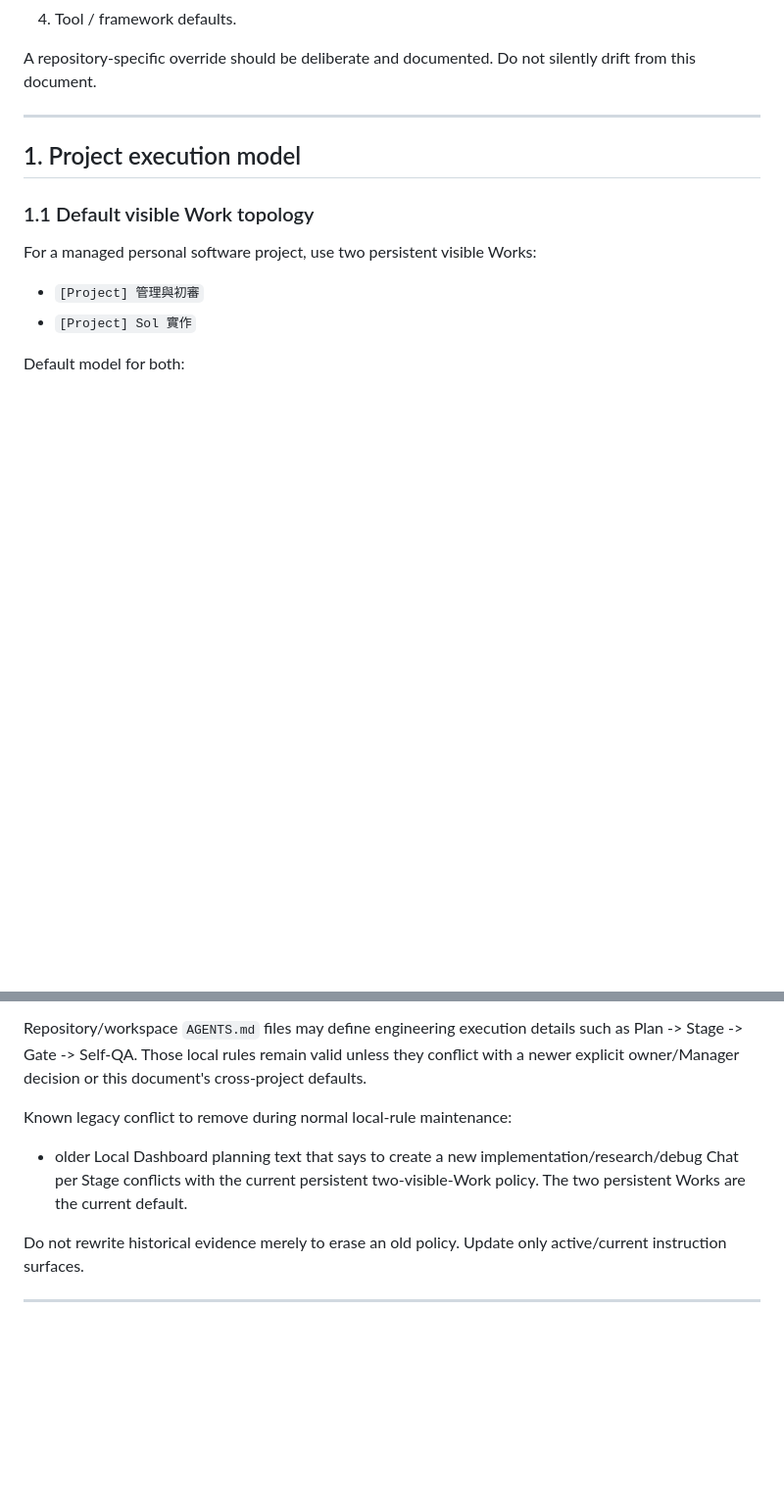
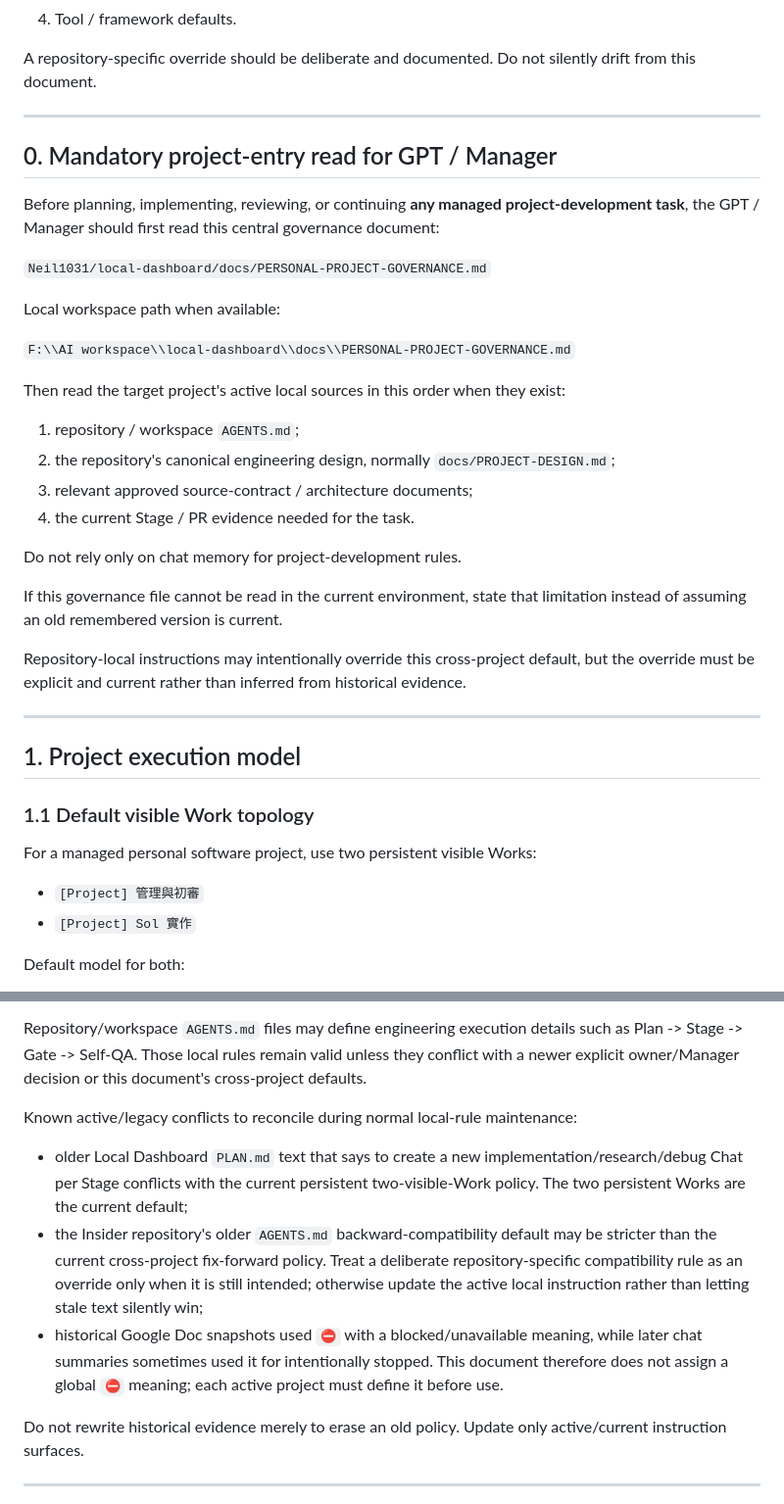
Before and after one commit to Neil1031/local-dashboard, a Markdown page: docs/PERSONAL-PROJECT-GOVERNANCE.md, 2 parts joined by grey strips. Shown at 98% size. Drawn GitHub-style; blank space fills up the shorter version.

Commit message:
docs: require governance read before project development

```diff
--- a/docs/PERSONAL-PROJECT-GOVERNANCE.md
+++ b/docs/PERSONAL-PROJECT-GOVERNANCE.md
@@ -12,6 +12,31 @@ Priority when instructions conflict:
 4. Tool / framework defaults.
 
 A repository-specific override should be deliberate and documented. Do not silently drift from this document.
+
+---
+
+## 0. Mandatory project-entry read for GPT / Manager
+
+Before planning, implementing, reviewing, or continuing **any managed project-development task**, the GPT / Manager should first read this central governance document:
+
+`Neil1031/local-dashboard/docs/PERSONAL-PROJECT-GOVERNANCE.md`
+
+Local workspace path when available:
+
+`F:\\AI workspace\\local-dashboard\\docs\\PERSONAL-PROJECT-GOVERNANCE.md`
+
+Then read the target project's active local sources in this order when they exist:
+
+1. repository / workspace `AGENTS.md`;
+2. the repository's canonical engineering design, normally `docs/PROJECT-DESIGN.md`;
+3. relevant approved source-contract / architecture documents;
+4. the current Stage / PR evidence needed for the task.
+
+Do not rely only on chat memory for project-development rules.
+
+If this governance file cannot be read in the current environment, state that limitation instead of assuming an old remembered version is current.
+
+Repository-local instructions may intentionally override this cross-project default, but the override must be explicit and current rather than inferred from historical evidence.
 
 ---
 
@@ -655,9 +680,11 @@ For Local Dashboard specifically:
 
 Repository/workspace `AGENTS.md` files may define engineering execution details such as Plan -> Stage -> Gate -> Self-QA. Those local rules remain valid unless they conflict with a newer explicit owner/Manager decision or this document's cross-project defaults.
 
-Known legacy conflict to remove during normal local-rule maintenance:
+Known active/legacy conflicts to reconcile during normal local-rule maintenance:
 
-- older Local Dashboard planning text that says to create a new implementation/research/debug Chat per Stage conflicts with the current persistent two-visible-Work policy. The two persistent Works are the current default.
+- older Local Dashboard `PLAN.md` text that says to create a new implementation/research/debug Chat per Stage conflicts with the current persistent two-visible-Work policy. The two persistent Works are the current default;
+- the Insider repository's older `AGENTS.md` backward-compatibility default may be stricter than the current cross-project fix-forward policy. Treat a deliberate repository-specific compatibility rule as an override only when it is still intended; otherwise update the active local instruction rather than letting stale text silently win;
+- historical Google Doc snapshots used `⛔` with a blocked/unavailable meaning, while later chat summaries sometimes used it for intentionally stopped. This document therefore does not assign a global `⛔` meaning; each active project must define it before use.
 
 Do not rewrite historical evidence merely to erase an old policy. Update only active/current instruction surfaces.
 
```
